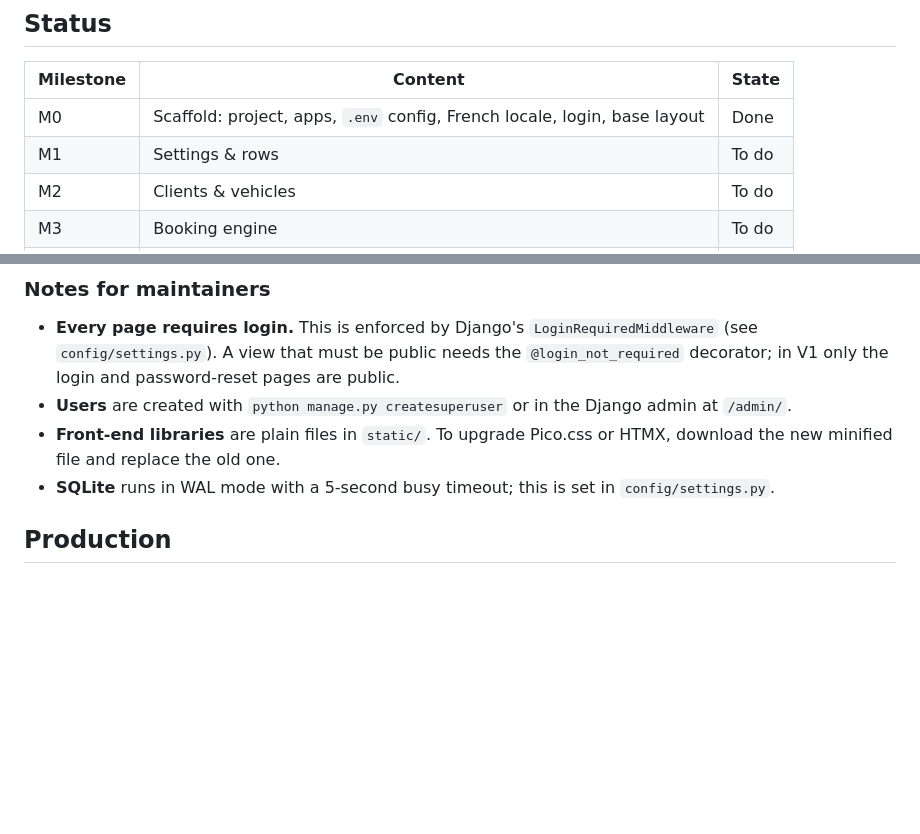
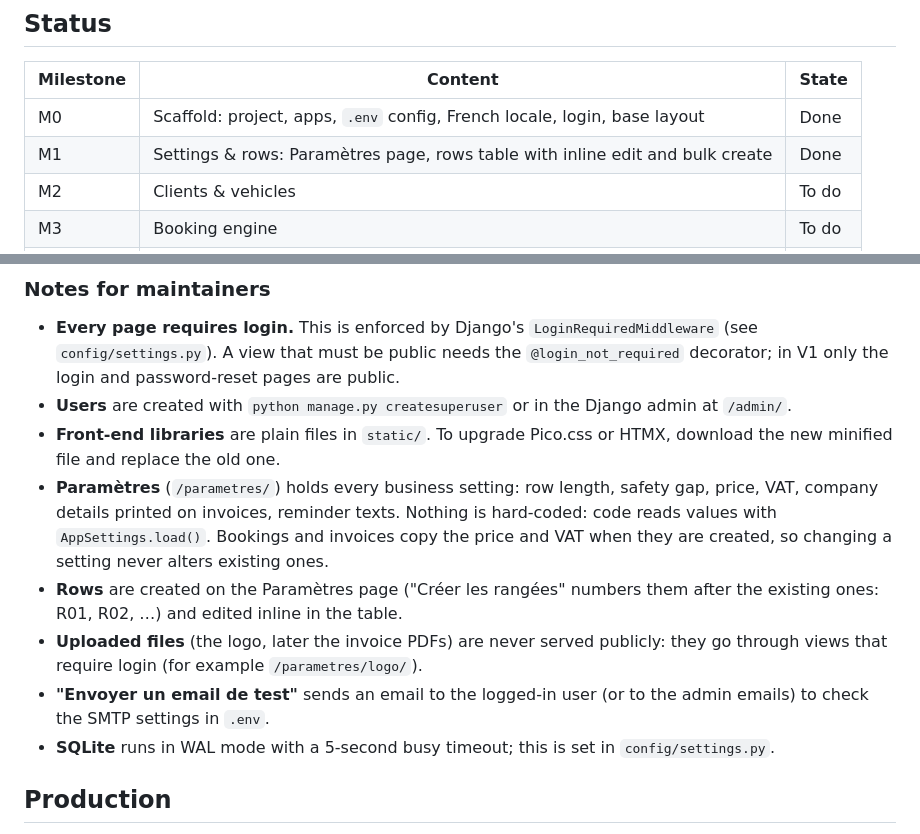
Before and after one commit to adrienbuche-27/warehouse-planner, a Markdown page: README.md, 2 parts joined by grey strips. GitHub-like rendering; blank space fills up the shorter version.

Commit message:
docs: document the Paramètres page and rows in README
Co-Authored-By: Claude Opus 5.5 <noreply@anthropic.com>
Claude-Session: https://claude.ai/code/session_01DHZKaAciyQCcVj2137M28E

```diff
--- a/README.md
+++ b/README.md
@@ -12,7 +12,7 @@ storage ends.
 | Milestone | Content | State |
 |---|---|---|
 | M0 | Scaffold: project, apps, `.env` config, French locale, login, base layout | Done |
-| M1 | Settings & rows | To do |
+| M1 | Settings & rows: Paramètres page, rows table with inline edit and bulk create | Done |
 | M2 | Clients & vehicles | To do |
 | M3 | Booking engine | To do |
 | M4 | Planning grid | To do |
@@ -101,6 +101,16 @@ or templates, so it can be unit-tested.
   `/admin/`.
 - **Front-end libraries** are plain files in `static/`. To upgrade Pico.css or HTMX, download
   the new minified file and replace the old one.
+- **Paramètres** (`/parametres/`) holds every business setting: row length, safety gap,
+  price, VAT, company details printed on invoices, reminder texts. Nothing is hard-coded:
+  code reads values with `AppSettings.load()`. Bookings and invoices copy the price and VAT
+  when they are created, so changing a setting never alters existing ones.
+- **Rows** are created on the Paramètres page ("Créer les rangées" numbers them after the
+  existing ones: R01, R02, …) and edited inline in the table.
+- **Uploaded files** (the logo, later the invoice PDFs) are never served publicly: they go
+  through views that require login (for example `/parametres/logo/`).
+- **"Envoyer un email de test"** sends an email to the logged-in user (or to the admin emails)
+  to check the SMTP settings in `.env`.
 - **SQLite** runs in WAL mode with a 5-second busy timeout; this is set in `config/settings.py`.
 
 ## Production
```
